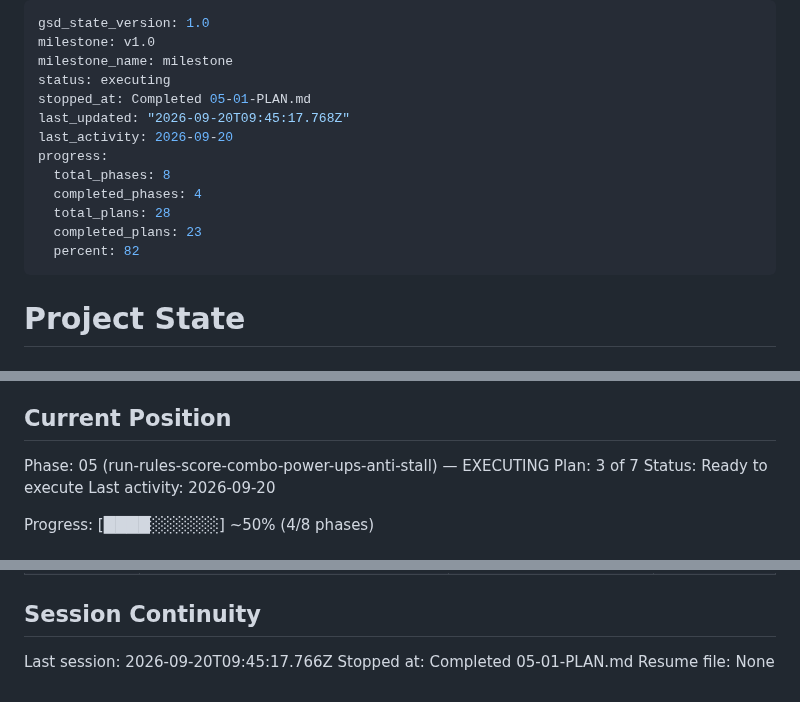
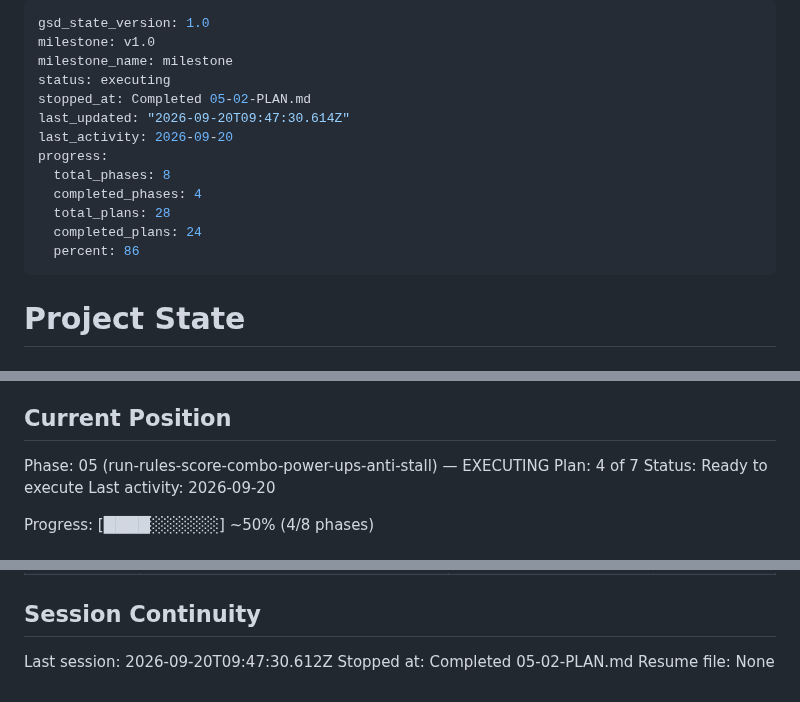
Before and after one commit to dexter292/bricks_breaker, a Markdown page: .planning/STATE.md, 3 parts joined by grey strips. GitHub-like rendering.

Commit message:
docs(05-02): complete score + combo rules plan

```diff
--- a/.planning/STATE.md
+++ b/.planning/STATE.md
@@ -3,15 +3,15 @@ gsd_state_version: 1.0
 milestone: v1.0
 milestone_name: milestone
 status: executing
-stopped_at: Completed 05-01-PLAN.md
-last_updated: "2026-09-20T09:45:17.768Z"
+stopped_at: Completed 05-02-PLAN.md
+last_updated: "2026-09-20T09:47:30.614Z"
 last_activity: 2026-09-20
 progress:
   total_phases: 8
   completed_phases: 4
   total_plans: 28
-  completed_plans: 23
-  percent: 82
+  completed_plans: 24
+  percent: 86
 ---
 
 # Project State
@@ -26,7 +26,7 @@ See: .planning/PROJECT.md (updated 2026-09-20)
 ## Current Position
 
 Phase: 05 (run-rules-score-combo-power-ups-anti-stall) — EXECUTING
-Plan: 3 of 7
+Plan: 4 of 7
 Status: Ready to execute
 Last activity: 2026-09-20
 
@@ -94,6 +97,6 @@ Progress: [████░░░░░░] ~50% (4/8 phases)
 
 ## Session Continuity
 
-Last session: 2026-09-20T09:45:17.766Z
-Stopped at: Completed 05-01-PLAN.md
+Last session: 2026-09-20T09:47:30.612Z
+Stopped at: Completed 05-02-PLAN.md
 Resume file: None
```
Also changed, not shown: other parts of .planning/STATE.md (+3 -0 lines), .planning/ROADMAP.md (+1 -1 lines), 1 other file.
